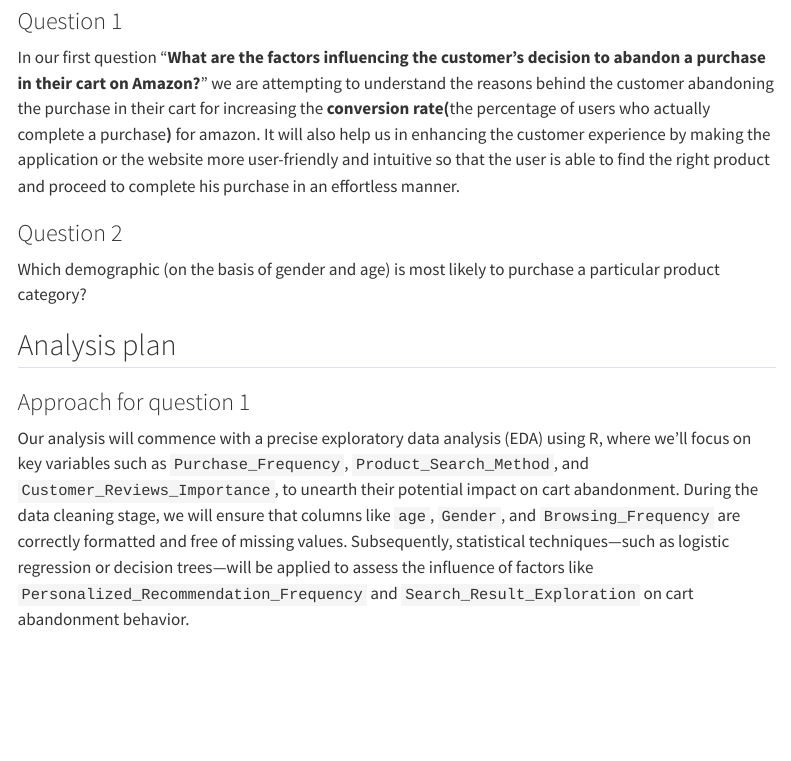
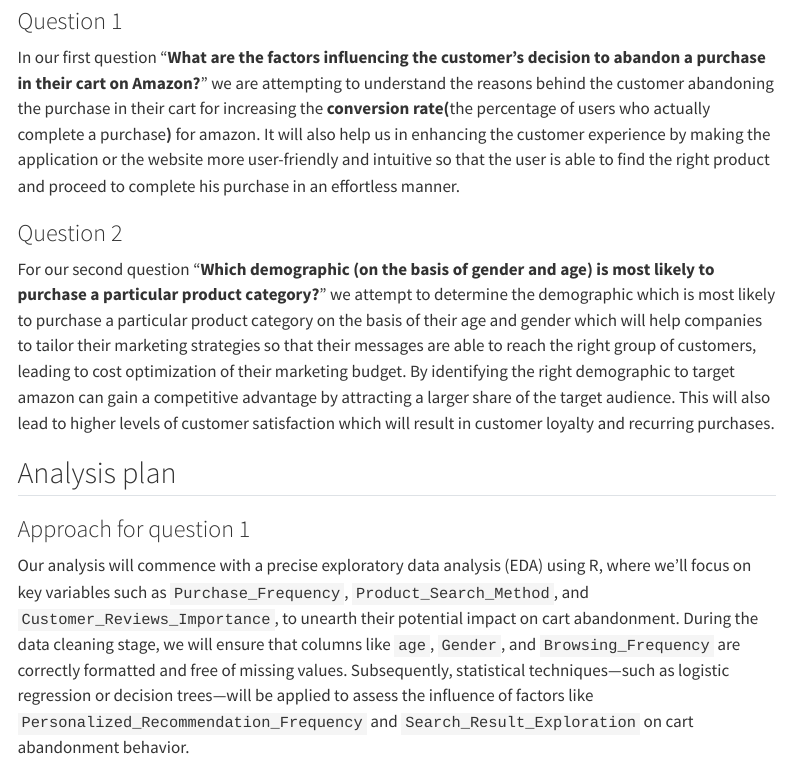
Before and after one commit to INFO-523-Exercises/project-final-Pattern-Pioneers, a Quarto document (proposal.qmd): the page in a window 1100 px wide, from 2210 px down. Rendered offline with R 4.5, knitr and Pandoc in place of Quarto, with nearby package versions; some code elsewhere in the file could not run offline; menus at the side of the page are left out; long lines of code are wrapped.

Commit message:
fixing peer review #3

```diff
--- a/proposal.qmd
+++ b/proposal.qmd
@@ -136,7 +136,7 @@
 
 ### Question 2
 
-Which demographic (on the basis of gender and age) is most likely to purchase a particular product category?
+For our second question "**Which demographic (on the basis of gender and age) is most likely to purchase a particular product category?**" we attempt to determine the demographic which is most likely to purchase a particular product category on the basis of their age and gender which will help companies to tailor their marketing strategies so that their messages are able to reach the right group of customers, leading to cost optimization of their marketing budget. By identifying the right demographic to target amazon can gain a competitive advantage by attracting a larger share of the target audience. This will also lead to higher levels of customer satisfaction which will result in customer loyalty and recurring purchases.
 
 ## Analysis plan
 
```
